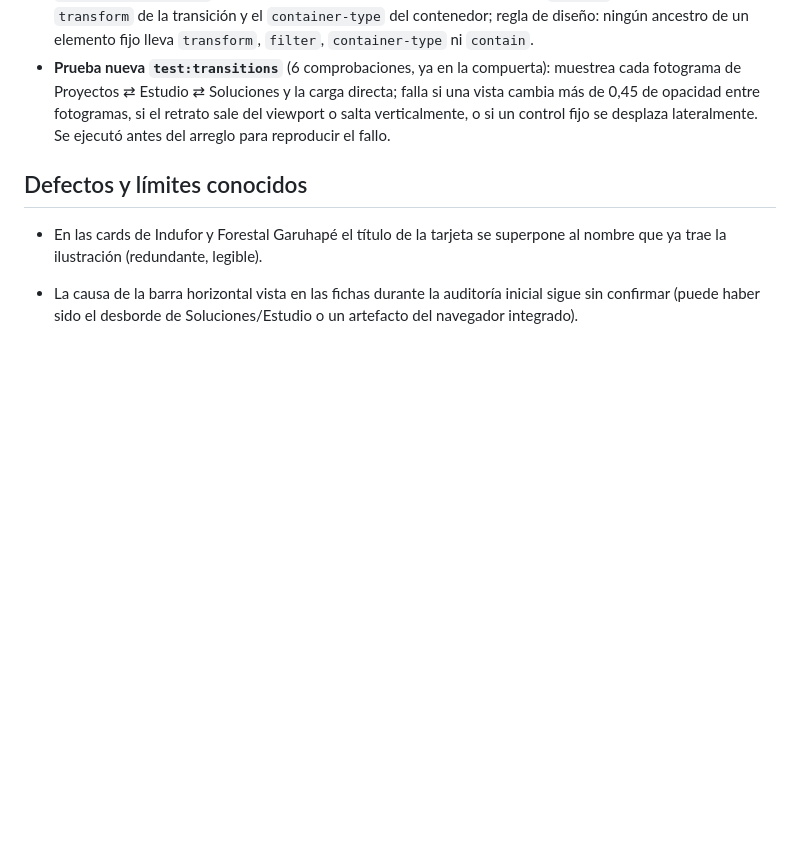
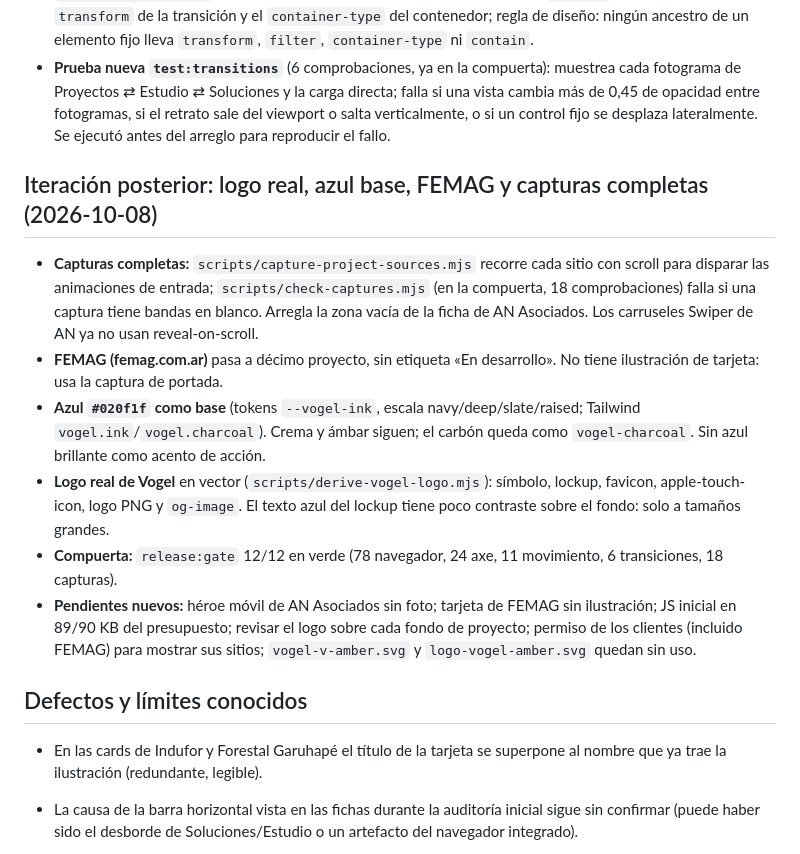
Before and after one commit to oscarvogel/vogel_consultoria, a Markdown page: docs/RELEASE_GATE_2026-10-07.md, the part around the change. Drawn GitHub-style; blank space fills up the shorter version.

Commit message:
docs(release): cierre de las fases de logo, azul base, FEMAG y capturas
Co-Authored-By: Claude Sonnet 5.5 <noreply@anthropic.com>

```diff
--- a/docs/RELEASE_GATE_2026-10-07.md
+++ b/docs/RELEASE_GATE_2026-10-07.md
@@ -63,6 +63,15 @@ Revisión visual manual de las capturas vigentes: hojas `sheet-*.png` en `docs/c
 - **Causa 2 (Oscar entraba por abajo):** la transición de ruta aplicaba `transform` al contenedor del retrato (`position:fixed`), que pasaba a ser su bloque contenedor: durante ~330 ms la figura estaba en `top=754/bottom=1546` (fuera de una pantalla de 900 px) y luego saltaba a `top=108`. Se eliminan el `transform` de la transición y el `container-type` del contenedor; regla de diseño: ningún ancestro de un elemento fijo lleva `transform`, `filter`, `container-type` ni `contain`.
 - **Prueba nueva `test:transitions`** (6 comprobaciones, ya en la compuerta): muestrea cada fotograma de Proyectos ⇄ Estudio ⇄ Soluciones y la carga directa; falla si una vista cambia más de 0,45 de opacidad entre fotogramas, si el retrato sale del viewport o salta verticalmente, o si un control fijo se desplaza lateralmente. Se ejecutó antes del arreglo para reproducir el fallo.
 
+## Iteración posterior: logo real, azul base, FEMAG y capturas completas (2026-10-08)
+
+- **Capturas completas:** `scripts/capture-project-sources.mjs` recorre cada sitio con scroll para disparar las animaciones de entrada; `scripts/check-captures.mjs` (en la compuerta, 18 comprobaciones) falla si una captura tiene bandas en blanco. Arregla la zona vacía de la ficha de AN Asociados. Los carruseles Swiper de AN ya no usan reveal-on-scroll.
+- **FEMAG (femag.com.ar)** pasa a décimo proyecto, sin etiqueta «En desarrollo». No tiene ilustración de tarjeta: usa la captura de portada.
+- **Azul `#020f1f` como base** (tokens `--vogel-ink`, escala navy/deep/slate/raised; Tailwind `vogel.ink`/`vogel.charcoal`). Crema y ámbar siguen; el carbón queda como `vogel-charcoal`. Sin azul brillante como acento de acción.
+- **Logo real de Vogel** en vector (`scripts/derive-vogel-logo.mjs`): símbolo, lockup, favicon, apple-touch-icon, logo PNG y `og-image`. El texto azul del lockup tiene poco contraste sobre el fondo: solo a tamaños grandes.
+- **Compuerta:** `release:gate` 12/12 en verde (78 navegador, 24 axe, 11 movimiento, 6 transiciones, 18 capturas).
+- **Pendientes nuevos:** héroe móvil de AN Asociados sin foto; tarjeta de FEMAG sin ilustración; JS inicial en 89/90 KB del presupuesto; revisar el logo sobre cada fondo de proyecto; permiso de los clientes (incluido FEMAG) para mostrar sus sitios; `vogel-v-amber.svg` y `logo-vogel-amber.svg` quedan sin uso.
+
 ## Defectos y límites conocidos
 
 - En las cards de Indufor y Forestal Garuhapé el título de la tarjeta se superpone al nombre que ya trae la ilustración (redundante, legible).
```
